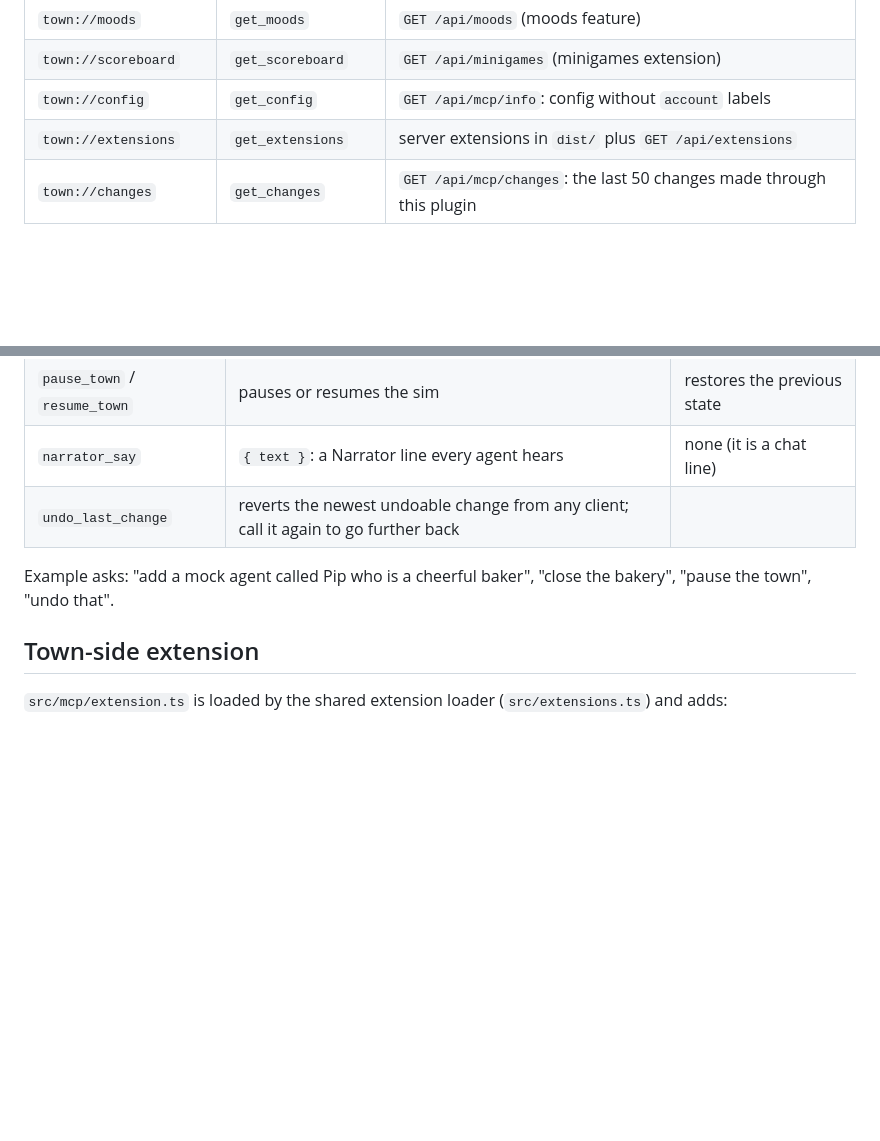
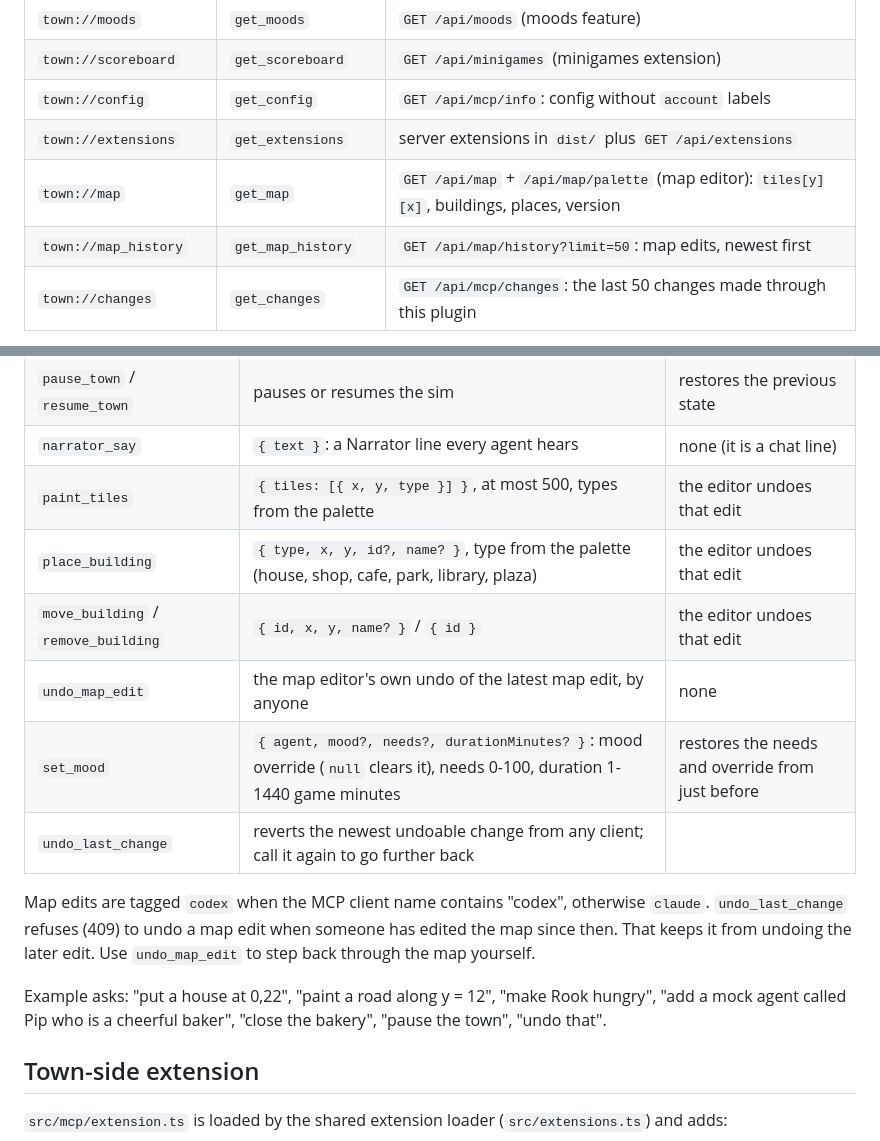
Before and after one commit to mogesjohnson/agent-town, a Markdown page: src/mcp/README.md, 2 parts joined by grey strips. Rendered like a GitHub page; blank space fills up the shorter version.

Commit message:
docs(mcp): document map and mood tools
Refs: #23
Agent: devie

```diff
--- a/src/mcp/README.md
+++ b/src/mcp/README.md
@@ -51,6 +51,8 @@ Every view is a resource and a matching read-only tool.
 | `town://scoreboard` | `get_scoreboard` | `GET /api/minigames` (minigames extension) |
 | `town://config` | `get_config` | `GET /api/mcp/info`: config without `account` labels |
 | `town://extensions` | `get_extensions` | server extensions in `dist/` plus `GET /api/extensions` |
+| `town://map` | `get_map` | `GET /api/map` + `/api/map/palette` (map editor): `tiles[y][x]`, buildings, places, version |
+| `town://map_history` | `get_map_history` | `GET /api/map/history?limit=50`: map edits, newest first |
 | `town://changes` | `get_changes` | `GET /api/mcp/changes`: the last 50 changes made through this plugin |
 
 A feature that is not installed yet answers `{ "available": false, "reason": "... HTTP 404" }`
@@ -70,9 +72,18 @@ Every write tool takes an optional `dryRun: true`. A dry run validates the input
 | `trigger_event` | `{ season?, announcement? }`: forces a season (`null` clears it) and/or announces a happening | restores the previous season |
 | `pause_town` / `resume_town` | pauses or resumes the sim | restores the previous state |
 | `narrator_say` | `{ text }`: a Narrator line every agent hears | none (it is a chat line) |
+| `paint_tiles` | `{ tiles: [{ x, y, type }] }`, at most 500, types from the palette | the editor undoes that edit |
+| `place_building` | `{ type, x, y, id?, name? }`, type from the palette (house, shop, cafe, park, library, plaza) | the editor undoes that edit |
+| `move_building` / `remove_building` | `{ id, x, y, name? }` / `{ id }` | the editor undoes that edit |
+| `undo_map_edit` | the map editor's own undo of the latest map edit, by anyone | none |
+| `set_mood` | `{ agent, mood?, needs?, durationMinutes? }`: mood override (`null` clears it), needs 0-100, duration 1-1440 game minutes | restores the needs and override from just before |
 | `undo_last_change` | reverts the newest undoable change from any client; call it again to go further back | |
 
-Example asks: "add a mock agent called Pip who is a cheerful baker", "close the bakery",
+Map edits are tagged `codex` when the MCP client name contains "codex", otherwise `claude`.
+`undo_last_change` refuses (409) to undo a map edit when someone has edited the map since then.
+That keeps it from undoing the later edit. Use `undo_map_edit` to step back through the map yourself.
+
+Example asks: "put a house at 0,22", "paint a road along y = 12", "make Rook hungry", "add a mock agent called Pip who is a cheerful baker", "close the bakery",
 "pause the town", "undo that".
 
 ## Town-side extension
```
